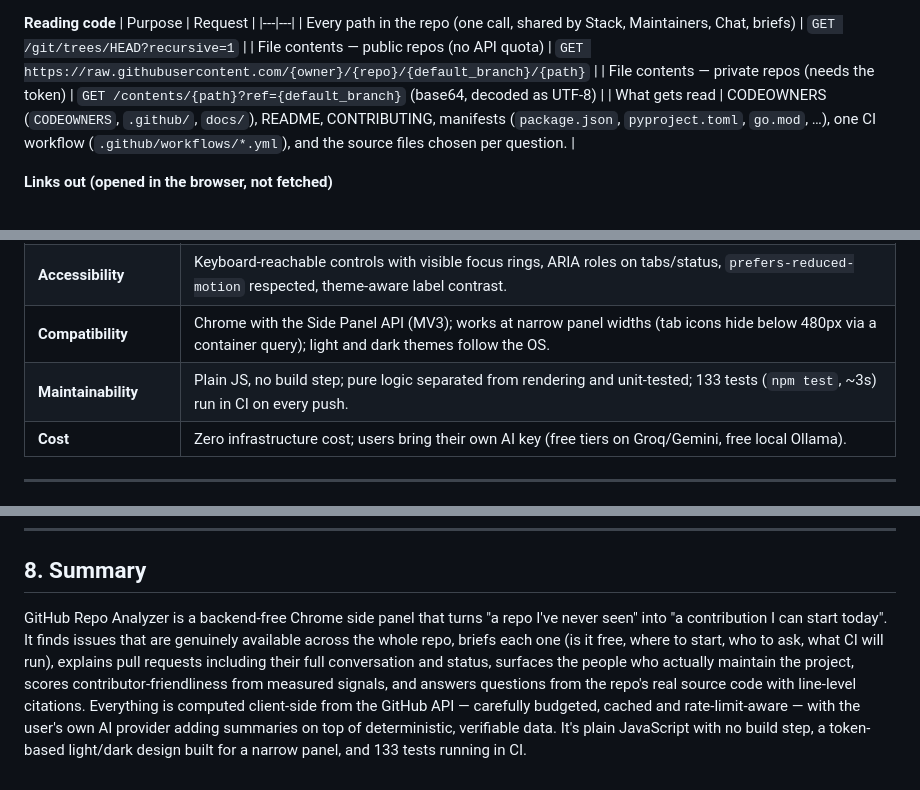
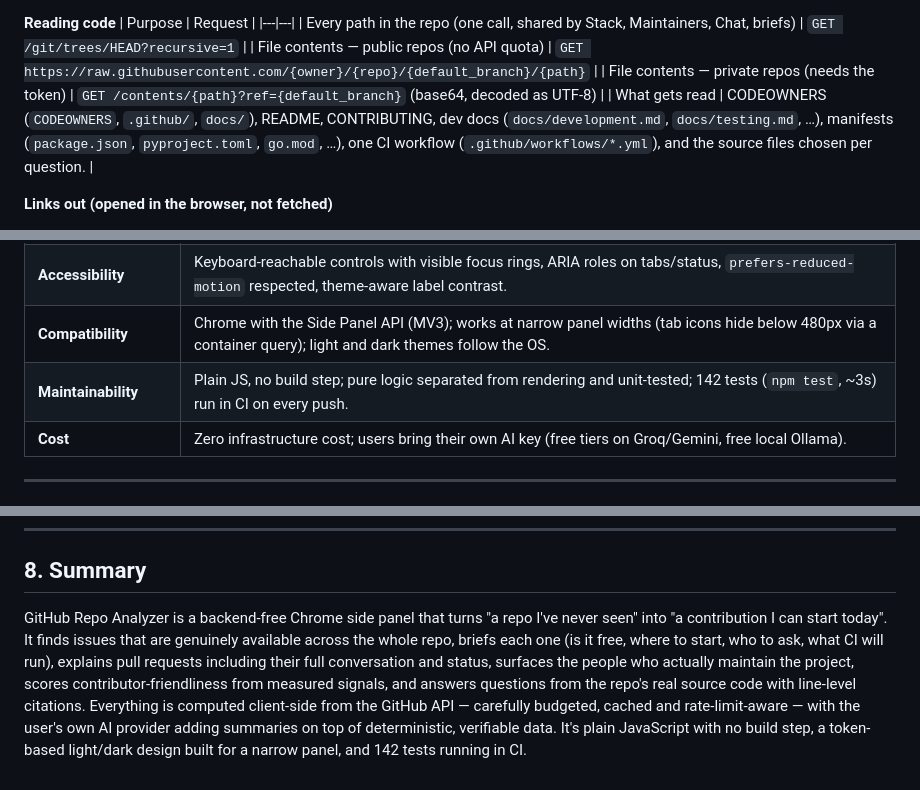
Before and after one commit to Zahed-Riyaz/repolyze, a Markdown page: CLAUDE.md, 3 parts joined by grey strips. Drawn GitHub-style.

```diff
--- a/CLAUDE.md
+++ b/CLAUDE.md
@@ -91,7 +91,7 @@ All API paths below are relative to `https://api.github.com/repos/{owner}/{repo}
 | Every path in the repo (one call, shared by Stack, Maintainers, Chat, briefs) | `GET /git/trees/HEAD?recursive=1` |
 | File contents — public repos (no API quota) | `GET https://raw.githubusercontent.com/{owner}/{repo}/{default_branch}/{path}` |
 | File contents — private repos (needs the token) | `GET /contents/{path}?ref={default_branch}` (base64, decoded as UTF-8) |
-| What gets read | CODEOWNERS (`CODEOWNERS`, `.github/`, `docs/`), README, CONTRIBUTING, manifests (`package.json`, `pyproject.toml`, `go.mod`, …), one CI workflow (`.github/workflows/*.yml`), and the source files chosen per question. |
+| What gets read | CODEOWNERS (`CODEOWNERS`, `.github/`, `docs/`), README, CONTRIBUTING, dev docs (`docs/development.md`, `docs/testing.md`, …), manifests (`package.json`, `pyproject.toml`, `go.mod`, …), one CI workflow (`.github/workflows/*.yml`), and the source files chosen per question. |
 
 **Links out (opened in the browser, not fetched)**
 - Code citations → `https://github.com/{owner}/{repo}/blob/{ref}/{path}#L{start}-L{end}` (the default branch for chat and issue briefs; the PR's head SHA, in the author's fork if it is one, for PR briefs).
@@ -132,7 +133,7 @@ Where it's used:
 | **Performance** | Local ranking of 100k paths ≈ 150 ms; file reads in parallel; skeletons instead of layout jumps; streaming AI output. |
 | **Accessibility** | Keyboard-reachable controls with visible focus rings, ARIA roles on tabs/status, `prefers-reduced-motion` respected, theme-aware label contrast. |
 | **Compatibility** | Chrome with the Side Panel API (MV3); works at narrow panel widths (tab icons hide below 480px via a container query); light and dark themes follow the OS. |
-| **Maintainability** | Plain JS, no build step; pure logic separated from rendering and unit-tested; 133 tests (`npm test`, ~3s) run in CI on every push. |
+| **Maintainability** | Plain JS, no build step; pure logic separated from rendering and unit-tested; 142 tests (`npm test`, ~3s) run in CI on every push. |
 | **Cost** | Zero infrastructure cost; users bring their own AI key (free tiers on Groq/Gemini, free local Ollama). |
 
 ---
@@ -252,4 +253,4 @@ Where it's used:
 
 ## 8. Summary
 
-GitHub Repo Analyzer is a backend-free Chrome side panel that turns "a repo I've never seen" into "a contribution I can start today". It finds issues that are genuinely available across the whole repo, briefs each one (is it free, where to start, who to ask, what CI will run), explains pull requests including their full conversation and status, surfaces the people who actually maintain the project, scores contributor-friendliness from measured signals, and answers questions from the repo's real source code with line-level citations. Everything is computed client-side from the GitHub API — carefully budgeted, cached and rate-limit-aware — with the user's own AI provider adding summaries on top of deterministic, verifiable data. It's plain JavaScript with no build step, a token-based light/dark design built for a narrow panel, and 133 tests running in CI.
+GitHub Repo Analyzer is a backend-free Chrome side panel that turns "a repo I've never seen" into "a contribution I can start today". It finds issues that are genuinely available across the whole repo, briefs each one (is it free, where to start, who to ask, what CI will run), explains pull requests including their full conversation and status, surfaces the people who actually maintain the project, scores contributor-friendliness from measured signals, and answers questions from the repo's real source code with line-level citations. Everything is computed client-side from the GitHub API — carefully budgeted, cached and rate-limit-aware — with the user's own AI provider adding summaries on top of deterministic, verifiable data. It's plain JavaScript with no build step, a token-based light/dark design built for a narrow panel, and 142 tests running in CI.
```
Also changed, not shown: other parts of CLAUDE.md (+1 -0 lines).
